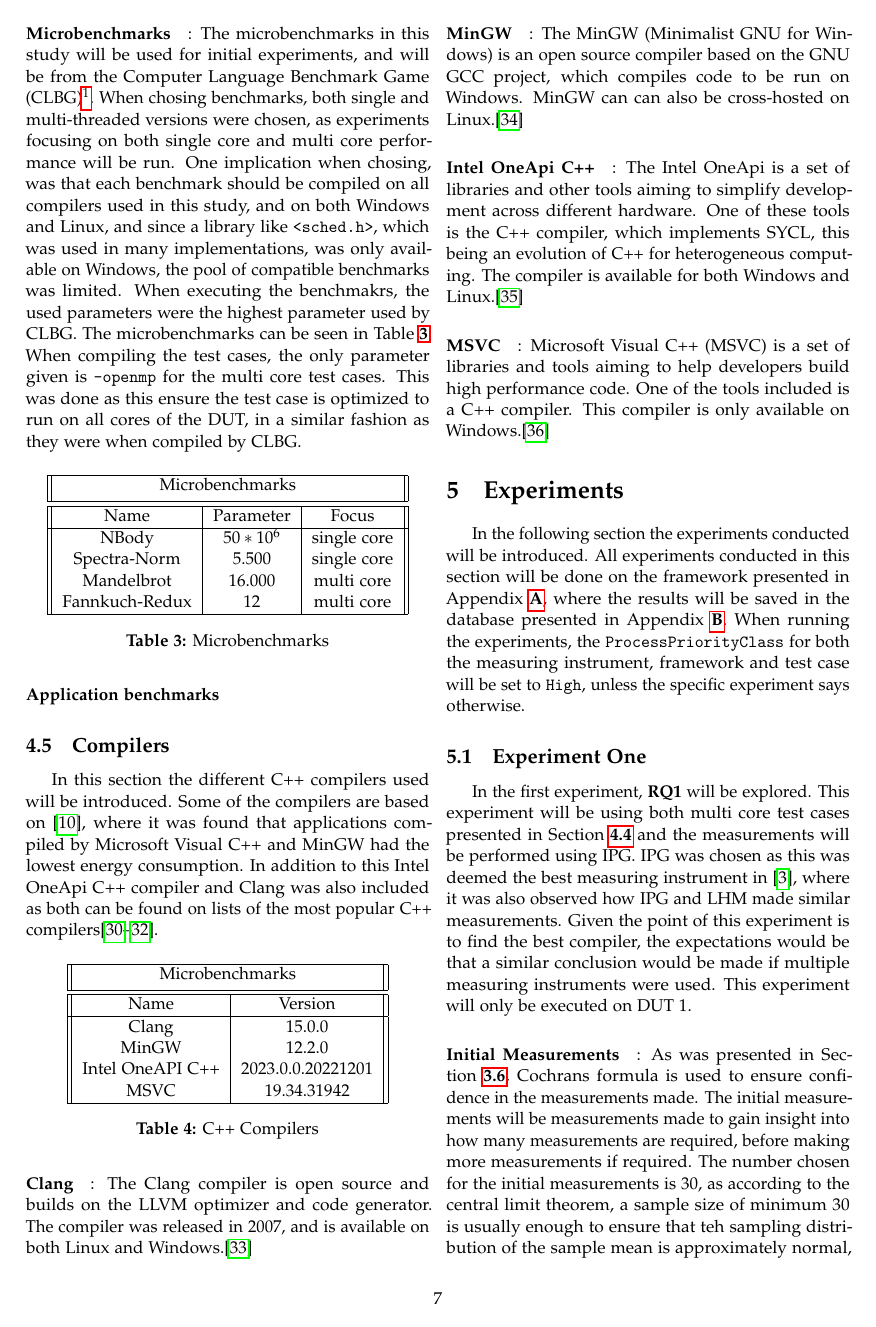
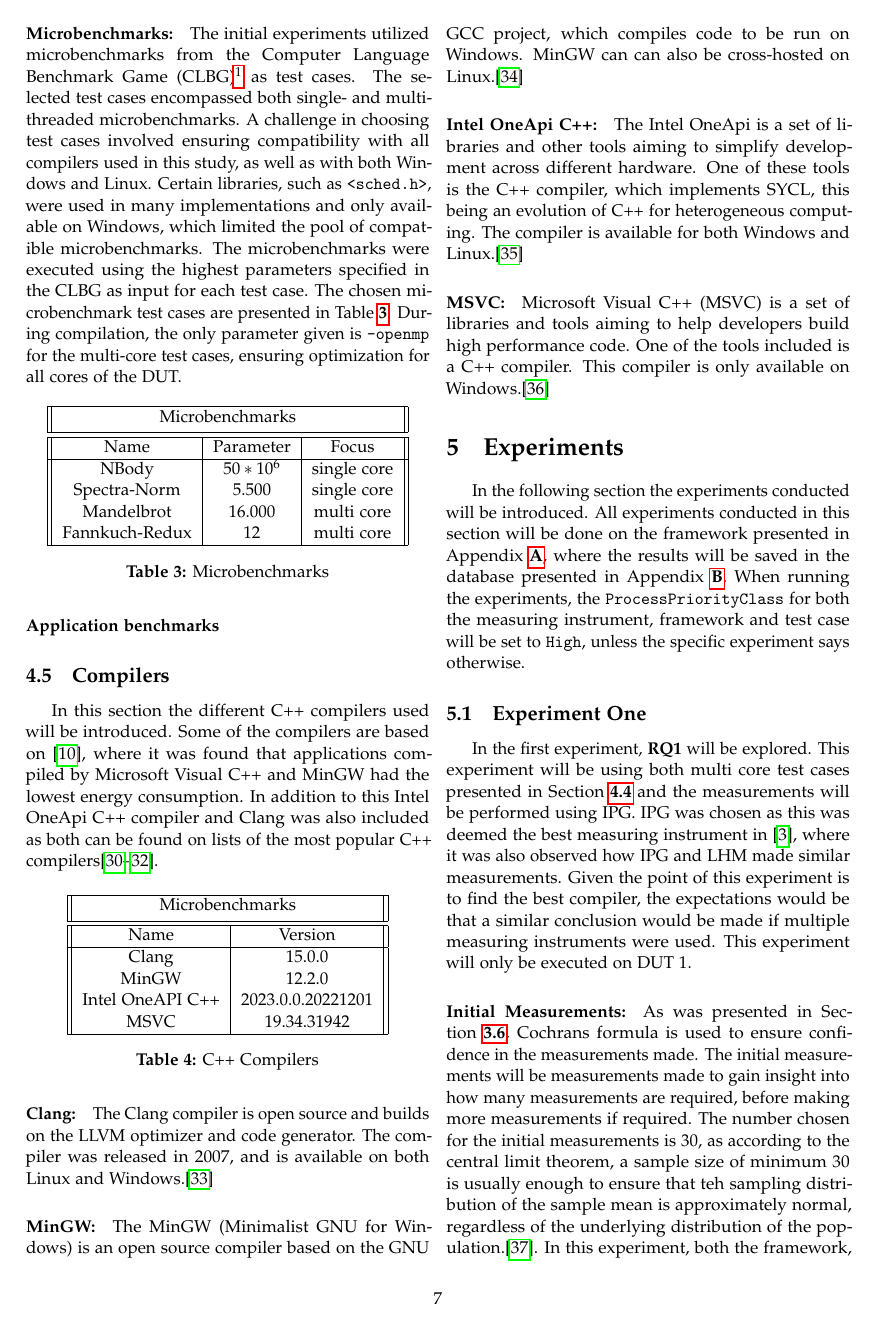
Before and after one commit to KuskIV/BDEnergy, a LaTeX thesis (article/main.tex, which reads article/sections/experiments/experiment-1/index.tex, article/sections/method/compilers.tex, article/sections/method/test_cases/index.tex): page 7 of 13. The pictures show the PDF file article/main.pdf that the author committed with the source.

Commit message:
Rettelser til microbenchmarks

```diff
--- a/article/sections/experiments/experiment-1/index.tex
+++ b/article/sections/experiments/experiment-1/index.tex
@@ -2,7 +2,7 @@
 
 In the first experiment, \textbf{RQ1} will be explored. This experiment will be using both multi core test cases presented in \cref{subsec:test_cases} and the measurements will be performed using IPG. IPG was chosen as this was deemed the best measuring instrument in \cite{biksbois}, where it was also observed how IPG and LHM made similar measurements. Given the point of this experiment is to find the best compiler, the expectations would be that a similar conclusion would be made if multiple measuring instruments were used. This experiment will only be executed on DUT 1.
 
-\paragraph{Initial Measurements}: As was presented in \cref{subsec:cochran}, Cochrans formula is used to ensure confidence in the measurements made. The initial measurements will be measurements made to gain insight into how many measurements are required, before making more measurements if required. The number chosen for the initial measurements is 30, as according to the central limit theorem, a sample size of minimum 30 is usually enough to ensure that teh sampling distribution of the sample mean is approximately normal, regardless of the underlying distribution of the population.\cite{central-limit-theorem}. In this experiment, both the framework, test case and measuring instruments process priority class will be set to \texttt{High}.
+\paragraph{Initial Measurements:} As was presented in \cref{subsec:cochran}, Cochrans formula is used to ensure confidence in the measurements made. The initial measurements will be measurements made to gain insight into how many measurements are required, before making more measurements if required. The number chosen for the initial measurements is 30, as according to the central limit theorem, a sample size of minimum 30 is usually enough to ensure that teh sampling distribution of the sample mean is approximately normal, regardless of the underlying distribution of the population.\cite{central-limit-theorem}. In this experiment, both the framework, test case and measuring instruments process priority class will be set to \texttt{High}.
 
 \input{tables/experiment-1/initial-measurements-compilers.tex}
 
@@ -11,7 +11,7 @@ After 30 measurements, the status can be seen in \cref{tab:initial-measurements}
 %\input{tables/results/1/same-cpp-multi-core-micro-benchmark-different-compiler/ipg/fannkuch-redux.exe/workstationone/clang-intel-one-api-min-gw-msvc/cpu_energy_consumption.tex}
 
 
-\paragraph{Results}: After 550 measurements were obtained, the reported values by Cochrans formula still indicates that MSVC, MinGW and Clang needs more measurements. When looking at the results for Fannkuch Redux in \cref{fig:1-same-cpp-multi-core-micro-benchmark-different-compiler-ipg-fannkuch-redux.exe-clang-intel-one-api-min-gw-msvc-workstationone-cpu-energy_consumption} and \cref{fig:1-same-cpp-multi-core-micro-benchmark-different-compiler-ipg-fannkuch-redux.exe-clang-intel-one-api-min-gw-msvc-workstationone-cpu-dynamic_energy_consumption}, and for Mandelbrot in \cref{app:exp_one}, Intel's OneApi has the lowest dynamic energy consumption and total energy consumption for both test. Clang deviates the most in \cref{fig:1-same-cpp-multi-core-micro-benchmark-different-compiler-ipg-fannkuch-redux.exe-clang-intel-one-api-min-gw-msvc-workstationone-cpu-dynamic_energy_consumption}, and could with more measurements get a lower dynamic energy consumption than OneApi, but given the time it would take to test this, it was deemed irrelevant.
+\paragraph{Results:} After 550 measurements were obtained, the reported values by Cochrans formula still indicates that MSVC, MinGW and Clang needs more measurements. When looking at the results for Fannkuch Redux in \cref{fig:1-same-cpp-multi-core-micro-benchmark-different-compiler-ipg-fannkuch-redux.exe-clang-intel-one-api-min-gw-msvc-workstationone-cpu-energy_consumption} and \cref{fig:1-same-cpp-multi-core-micro-benchmark-different-compiler-ipg-fannkuch-redux.exe-clang-intel-one-api-min-gw-msvc-workstationone-cpu-dynamic_energy_consumption}, and for Mandelbrot in \cref{app:exp_one}, Intel's OneApi has the lowest dynamic energy consumption and total energy consumption for both test. Clang deviates the most in \cref{fig:1-same-cpp-multi-core-micro-benchmark-different-compiler-ipg-fannkuch-redux.exe-clang-intel-one-api-min-gw-msvc-workstationone-cpu-dynamic_energy_consumption}, and could with more measurements get a lower dynamic energy consumption than OneApi, but given the time it would take to test this, it was deemed irrelevant.
 
 In this first experiment it can thus be concluded that the different compilers has a huge impact on both the energy consumption but also how many measurements are required to be confident in the results. In the end, Intel's OneApi had the lowest energy consumption, and will be used going forward.
 
--- a/article/sections/method/compilers.tex
+++ b/article/sections/method/compilers.tex
@@ -4,10 +4,10 @@ In this section the different C++ compilers used will be introduced. Some of the
 
 \input{tables/compilers.tex}
 
-\paragraph{Clang}: The Clang compiler is open source and builds on the LLVM optimizer and code generator. The compiler was released in 2007, and is available on both Linux and Windows.\cite{clang}
+\paragraph{Clang:} The Clang compiler is open source and builds on the LLVM optimizer and code generator. The compiler was released in 2007, and is available on both Linux and Windows.\cite{clang}
 
-\paragraph*{MinGW}: The MinGW (Minimalist GNU for Windows) is an open source compiler based on the GNU GCC project, which compiles code to be run on Windows. MinGW can can also be cross-hosted on Linux.\cite{mingw}
+\paragraph*{MinGW:} The MinGW (Minimalist GNU for Windows) is an open source compiler based on the GNU GCC project, which compiles code to be run on Windows. MinGW can can also be cross-hosted on Linux.\cite{mingw}
 
-\paragraph*{Intel OneApi C++}: The Intel OneApi is a set of libraries and other tools aiming to simplify development across different hardware. One of these tools is the C++ compiler, which implements SYCL, this being an evolution of C++ for heterogeneous computing. The compiler is available for both Windows and Linux.\cite{oneapi}
+\paragraph*{Intel OneApi C++:} The Intel OneApi is a set of libraries and other tools aiming to simplify development across different hardware. One of these tools is the C++ compiler, which implements SYCL, this being an evolution of C++ for heterogeneous computing. The compiler is available for both Windows and Linux.\cite{oneapi}
 
-\paragraph*{MSVC}: Microsoft Visual C++ (MSVC) is a set of libraries and tools aiming to help developers build high performance code. One of the tools included is a C++ compiler. This compiler is only available on Windows.\cite{msvc}
+\paragraph*{MSVC:} Microsoft Visual C++ (MSVC) is a set of libraries and tools aiming to help developers build high performance code. One of the tools included is a C++ compiler. This compiler is only available on Windows.\cite{msvc}
--- a/article/sections/method/test_cases/index.tex
+++ b/article/sections/method/test_cases/index.tex
@@ -4,5 +4,6 @@ In this work, micro benchmarks and application benchmarks will be used to evalua
 
-\paragraph{Microbenchmarks}: The microbenchmarks in this study will be used for initial experiments, and will be from the Computer Language Benchmark Game (CLBG)\footnote{\url{https://benchmarksgame-team.pages.debian.net/benchmarksgame/index.html}}. When chosing benchmarks, both single and multi-threaded versions were chosen, as experiments focusing on both single core and multi core performance will be run. One implication when chosing, was that each benchmark should be compiled on all compilers used in this study, and on both Windows and Linux, and since a library like \texttt{<sched.h>}, which was used in many implementations, was only available on Windows, the pool of compatible benchmarks was limited. When executing the benchmakrs, the used parameters were the highest parameter used by CLBG. The microbenchmarks can be seen in \cref{tab:microbenchmarks}. When compiling the test cases, the only parameter given is \texttt{-openmp} for the multi core test cases. This was done as this ensure the test case is optimized to run on all cores of the DUT, in a similar fashion as they were when compiled by CLBG.
+\paragraph{Microbenchmarks:}
+The initial experiments utilized microbenchmarks from the Computer Language Benchmark Game (CLBG)\footnote{\url{https://benchmarksgame-team.pages.debian.net/benchmarksgame/index.html}} as test cases. The selected test cases encompassed both single- and multi-threaded microbenchmarks. A challenge in choosing test cases involved ensuring compatibility with all compilers used in this study, as well as with both Windows and Linux. Certain libraries, such as \texttt{<sched.h>}, were used in many implementations and only available on Windows, which limited the pool of compatible microbenchmarks. The microbenchmarks were executed using the highest parameters specified in the CLBG as input for each test case. The chosen microbenchmark test cases are presented in \cref{tab:microbenchmarks}. During compilation, the only parameter given is \texttt{-openmp} for the multi-core test cases, ensuring optimization for all cores of the DUT.
 
 \input{tables/microbenchmakrs.tex}
 
```
Also changed, not shown: article/sections/method/Energy_Consumption_analysis/dynamicEnergyConsumption.tex (+1 -1 lines), article/sections/method/measuring_instruments/prevMI.tex (+5 -5 lines), article/sections/method/measuring_instruments/scaphandre.tex (+1 -1 lines), article/main.pdf, article/sections/index.tex (line endings or trailing spaces), article/sections/method/test_cases/index.tex (2 more changed lines).
